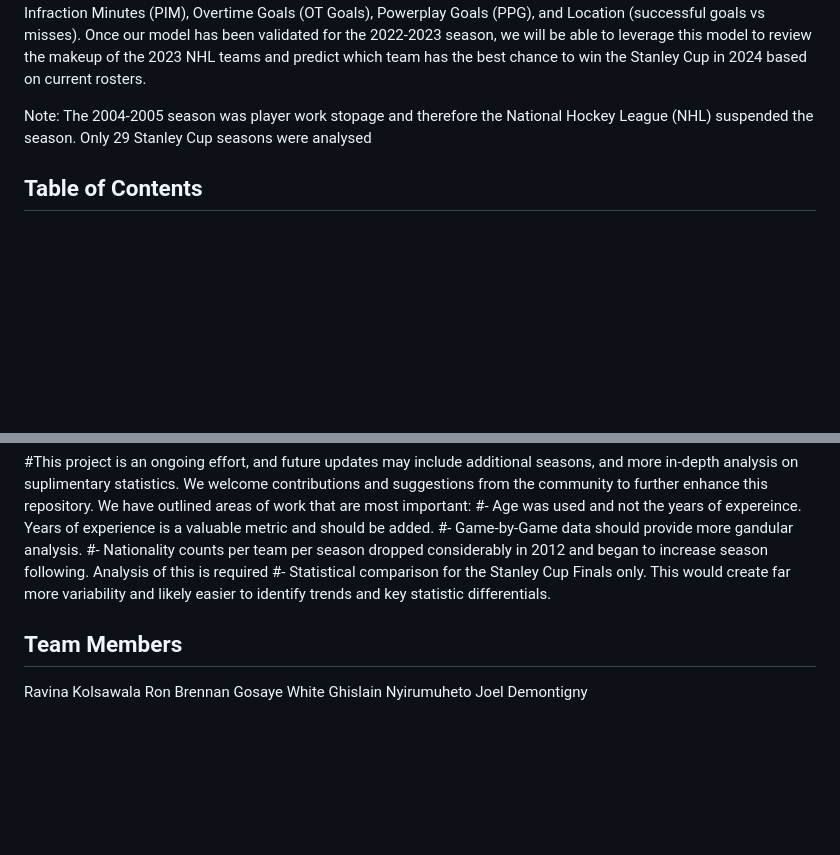
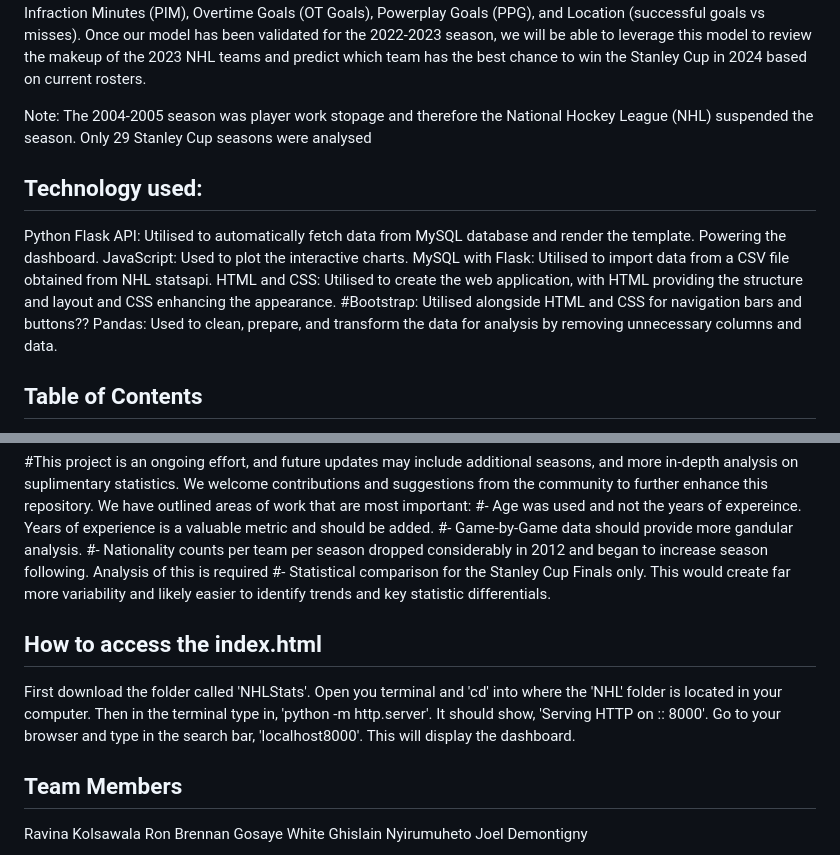
Before and after one commit to joeldemontigny/project-sports-analytics-NHL-2.0, a Markdown page: README.md, 2 parts joined by grey strips. GitHub-like rendering; blank space fills up the shorter version.

```diff
--- a/README.md
+++ b/README.md
@@ -15,6 +15,14 @@ For this version of our project, we are focused on validating our model by cross
 We will leverage player statistics such as Age, Height, Nationality, and Right-handed vs Left-handed.  Additionally, we will leverage team statistics such as +/-, Points (pts), Points Per Game (ppg), Penalty Infraction Minutes (PIM), Overtime Goals (OT Goals), Powerplay Goals (PPG), and Location (successful goals vs misses).  Once our model has been validated for the 2022-2023 season, we will be able to leverage this model to review the makeup of the 2023 NHL teams and predict which team has the best chance to win the Stanley Cup in 2024 based on current rosters.
 
 Note: The 2004-2005 season was player work stopage and therefore the National Hockey League (NHL) suspended the season.  Only 29 Stanley Cup seasons were analysed
+
+## Technology used:
+Python Flask API: Utilised to automatically fetch data from MySQL database and render the template. Powering the dashboard.
+JavaScript: Used to plot the interactive charts.
+MySQL with Flask: Utilised to import data from a CSV file obtained from NHL statsapi.
+HTML and CSS: Utilised to create the web application, with HTML providing the structure and layout and CSS enhancing the appearance.
+#Bootstrap: Utilised alongside HTML and CSS for navigation bars and buttons??
+Pandas: Used to clean, prepare, and transform the data for analysis by removing unnecessary columns and data.
 
 ## Table of Contents
 
@@ -169,6 +177,14 @@ This project aims to provide insights into the factors that contribute to succes
 #- Nationality counts per team per season dropped considerably in 2012 and began to increase season following. Analysis of this is required
 #- Statistical comparison for the Stanley Cup Finals only.  This would create far more variability and likely easier to identify trends and key statistic differentials.
 
+## How to access the index.html
+First download the folder called 'NHLStats'.
+Open you terminal and 'cd' into where the 'NHL' folder is located in your computer.
+Then in the terminal type in, 'python -m http.server'.
+It should show, 'Serving HTTP on :: 8000'.
+Go to your browser and type in the search bar, 'localhost8000'.
+This will display the dashboard.
+
 ## Team Members
 Ravina Kolsawala
 Ron Brennan
```
